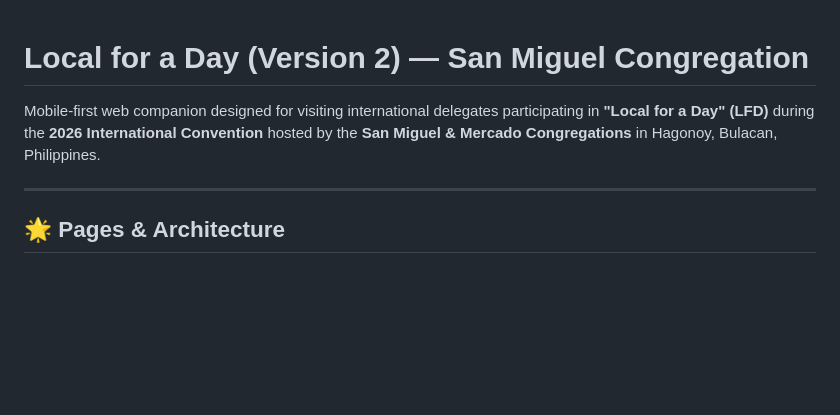
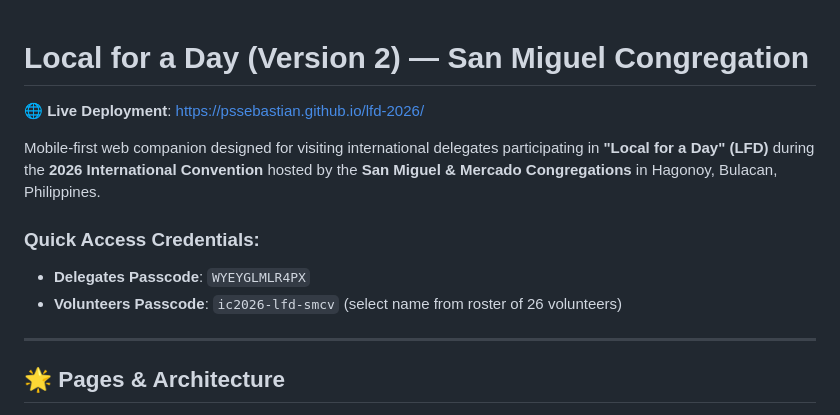
Before and after one commit to pssebastian/lfd-2026, a Markdown page: README.md, the part around the change. Rendered like a GitHub page; blank space fills up the shorter version.

Commit message:
docs: add live GitHub Pages URL and access credentials to README

```diff
--- a/README.md
+++ b/README.md
@@ -1,6 +1,12 @@
 # Local for a Day (Version 2) — San Miguel Congregation
 
+🌐 **Live Deployment**: [https://pssebastian.github.io/lfd-2026/](https://pssebastian.github.io/lfd-2026/)
+
 Mobile-first web companion designed for visiting international delegates participating in **"Local for a Day" (LFD)** during the **2026 International Convention** hosted by the **San Miguel & Mercado Congregations** in Hagonoy, Bulacan, Philippines.
+
+### Quick Access Credentials:
+- **Delegates Passcode**: `WYEYGLMLR4PX`
+- **Volunteers Passcode**: `ic2026-lfd-smcv` (select name from roster of 26 volunteers)
 
 ---
 
```
